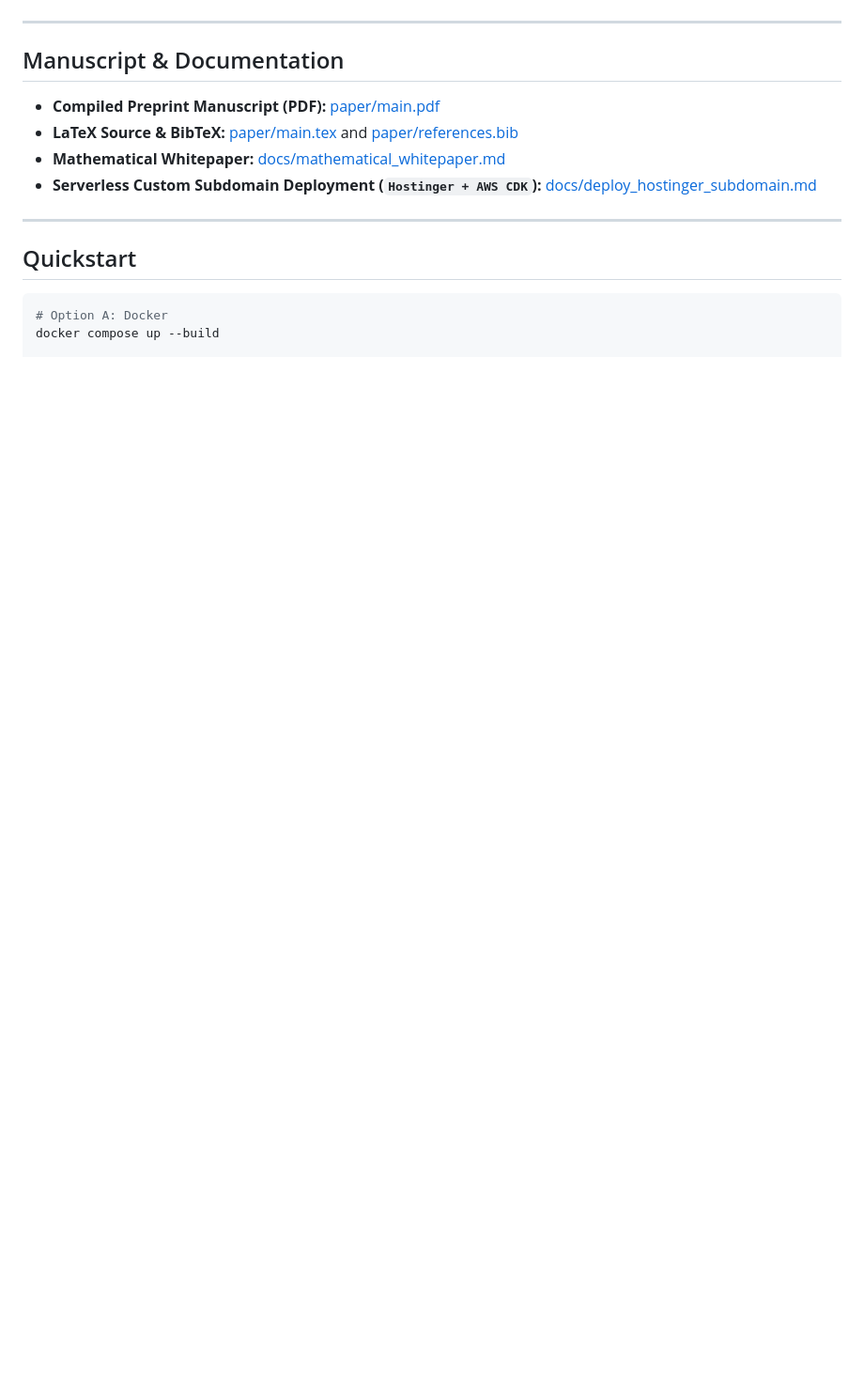
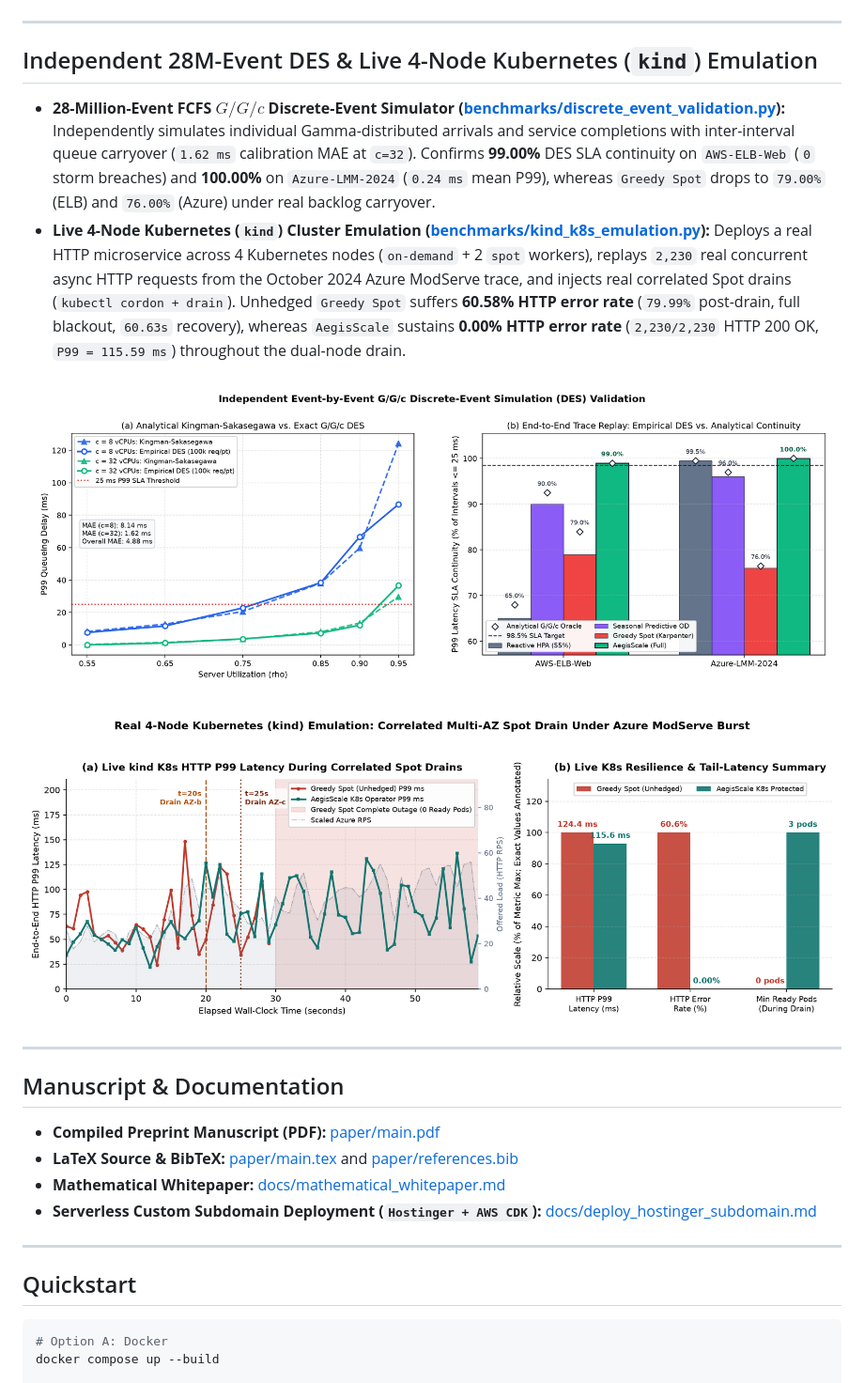
Before and after one commit to ahafarag/aegis-scale, a Markdown page: README.md, the part around the change. Shown at 94% size. Drawn GitHub-style; pictures changed too: docs/figures/des_validation.png (added), docs/figures/kind_live_k8s.png (added); blank space fills up the shorter version.

Commit message:
Add 28M-event G/G/c DES validation and live 4-node Kubernetes (kind) emulation

```diff
--- a/README.md
+++ b/README.md
@@ -54,6 +54,17 @@ Evaluated with a **single locked policy** ($\alpha_{\text{target}} = 0.015$, $\t
 
 ---
 
+## Independent 28M-Event DES & Live 4-Node Kubernetes (`kind`) Emulation
+
+* **28-Million-Event FCFS $G/G/c$ Discrete-Event Simulator ([benchmarks/discrete_event_validation.py](benchmarks/discrete_event_validation.py)):** Independently simulates individual Gamma-distributed arrivals and service completions with inter-interval queue carryover (`1.62 ms` calibration MAE at `c=32`). Confirms **99.00%** DES SLA continuity on `AWS-ELB-Web` (`0` storm breaches) and **100.00%** on `Azure-LMM-2024` (`0.24 ms` mean P99), whereas `Greedy Spot` drops to `79.00%` (ELB) and `76.00%` (Azure) under real backlog carryover.
+* **Live 4-Node Kubernetes (`kind`) Cluster Emulation ([benchmarks/kind_k8s_emulation.py](benchmarks/kind_k8s_emulation.py)):** Deploys a real HTTP microservice across 4 Kubernetes nodes (`on-demand` + 2 `spot` workers), replays `2,230` real concurrent async HTTP requests from the October 2024 Azure ModServe trace, and injects real correlated Spot drains (`kubectl cordon + drain`). Unhedged `Greedy Spot` suffers **60.58% HTTP error rate** (`79.99%` post-drain, full blackout, `60.63s` recovery), whereas `AegisScale` sustains **0.00% HTTP error rate** (`2,230/2,230` HTTP 200 OK, `P99 = 115.59 ms`) throughout the dual-node drain.
+
+![Independent DES Validation](docs/figures/des_validation.png)
+
+![Live 4-Node Kubernetes kind Emulation](docs/figures/kind_live_k8s.png)
+
+---
+
 ## Manuscript & Documentation
 
 * **Compiled Preprint Manuscript (PDF):** [paper/main.pdf](paper/main.pdf)
```
Also changed, not shown: 5 other files.
